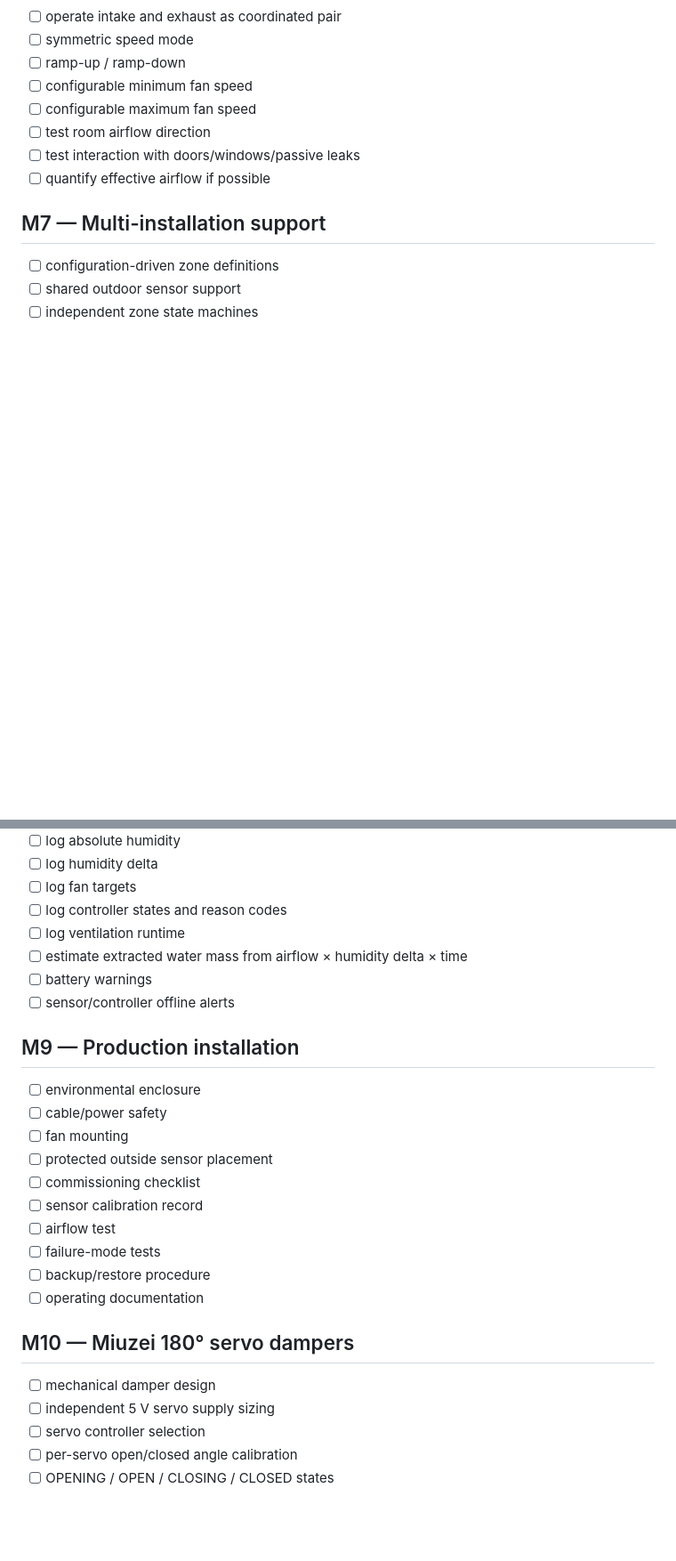
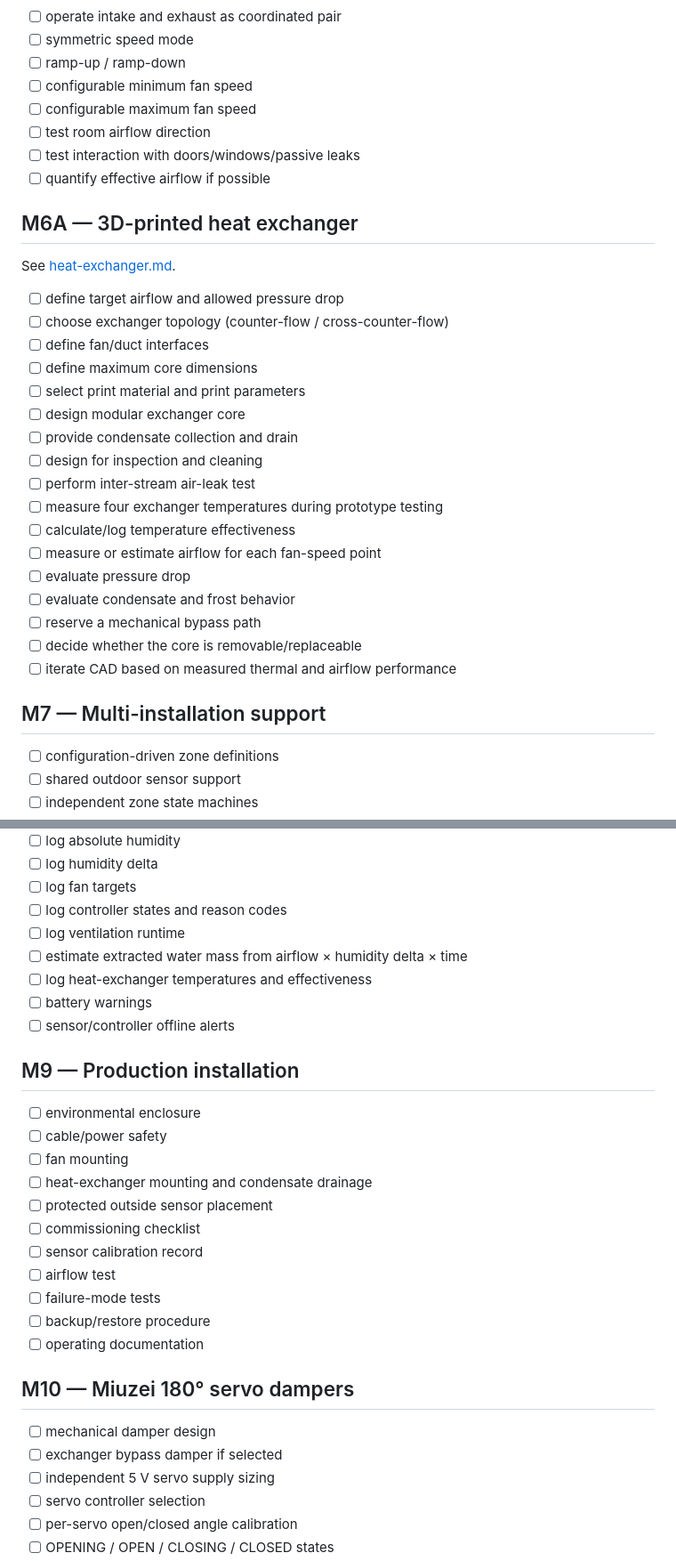
Before and after one commit to FragHunter/DuePointVentilation, a Markdown page: docs/roadmap.md, 2 parts joined by grey strips. Shown at 89% size. Drawn GitHub-style; blank space fills up the shorter version.

Commit message:
docs: add heat exchanger milestone and Aqara decision

```diff
--- a/docs/roadmap.md
+++ b/docs/roadmap.md
@@ -92,6 +93,28 @@ Goal: safely control one intake and one exhaust fan through the selected GLEDOPT
 - [ ] test interaction with doors/windows/passive leaks
 - [ ] quantify effective airflow if possible
 
+## M6A — 3D-printed heat exchanger
+
+See [heat-exchanger.md](heat-exchanger.md).
+
+- [ ] define target airflow and allowed pressure drop
+- [ ] choose exchanger topology (counter-flow / cross-counter-flow)
+- [ ] define fan/duct interfaces
+- [ ] define maximum core dimensions
+- [ ] select print material and print parameters
+- [ ] design modular exchanger core
+- [ ] provide condensate collection and drain
+- [ ] design for inspection and cleaning
+- [ ] perform inter-stream air-leak test
+- [ ] measure four exchanger temperatures during prototype testing
+- [ ] calculate/log temperature effectiveness
+- [ ] measure or estimate airflow for each fan-speed point
+- [ ] evaluate pressure drop
+- [ ] evaluate condensate and frost behavior
+- [ ] reserve a mechanical bypass path
+- [ ] decide whether the core is removable/replaceable
+- [ ] iterate CAD based on measured thermal and airflow performance
+
 ## M7 — Multi-installation support
 
 - [ ] configuration-driven zone definitions
@@ -116,6 +139,7 @@ Goal: safely control one intake and one exhaust fan through the selected GLEDOPT
 - [ ] log controller states and reason codes
 - [ ] log ventilation runtime
 - [ ] estimate extracted water mass from airflow × humidity delta × time
+- [ ] log heat-exchanger temperatures and effectiveness
 - [ ] battery warnings
 - [ ] sensor/controller offline alerts
 
@@ -124,6 +148,7 @@ Goal: safely control one intake and one exhaust fan through the selected GLEDOPT
 - [ ] environmental enclosure
 - [ ] cable/power safety
 - [ ] fan mounting
+- [ ] heat-exchanger mounting and condensate drainage
 - [ ] protected outside sensor placement
 - [ ] commissioning checklist
 - [ ] sensor calibration record
@@ -135,6 +160,7 @@ Goal: safely control one intake and one exhaust fan through the selected GLEDOPT
 ## M10 — Miuzei 180° servo dampers
 
 - [ ] mechanical damper design
+- [ ] exchanger bypass damper if selected
 - [ ] independent 5 V servo supply sizing
 - [ ] servo controller selection
 - [ ] per-servo open/closed angle calibration
```
Also changed, not shown: other parts of docs/roadmap.md (+1 -0 lines).
